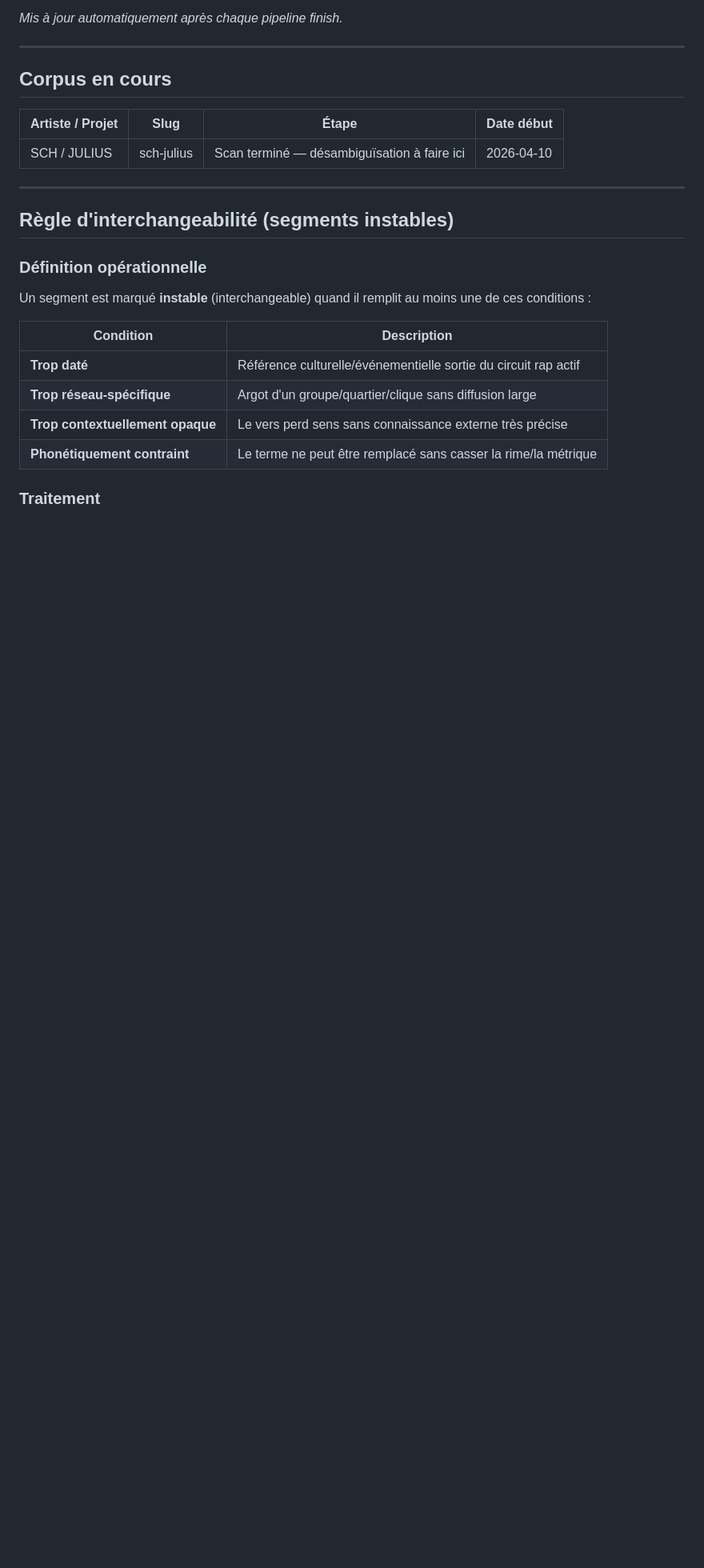
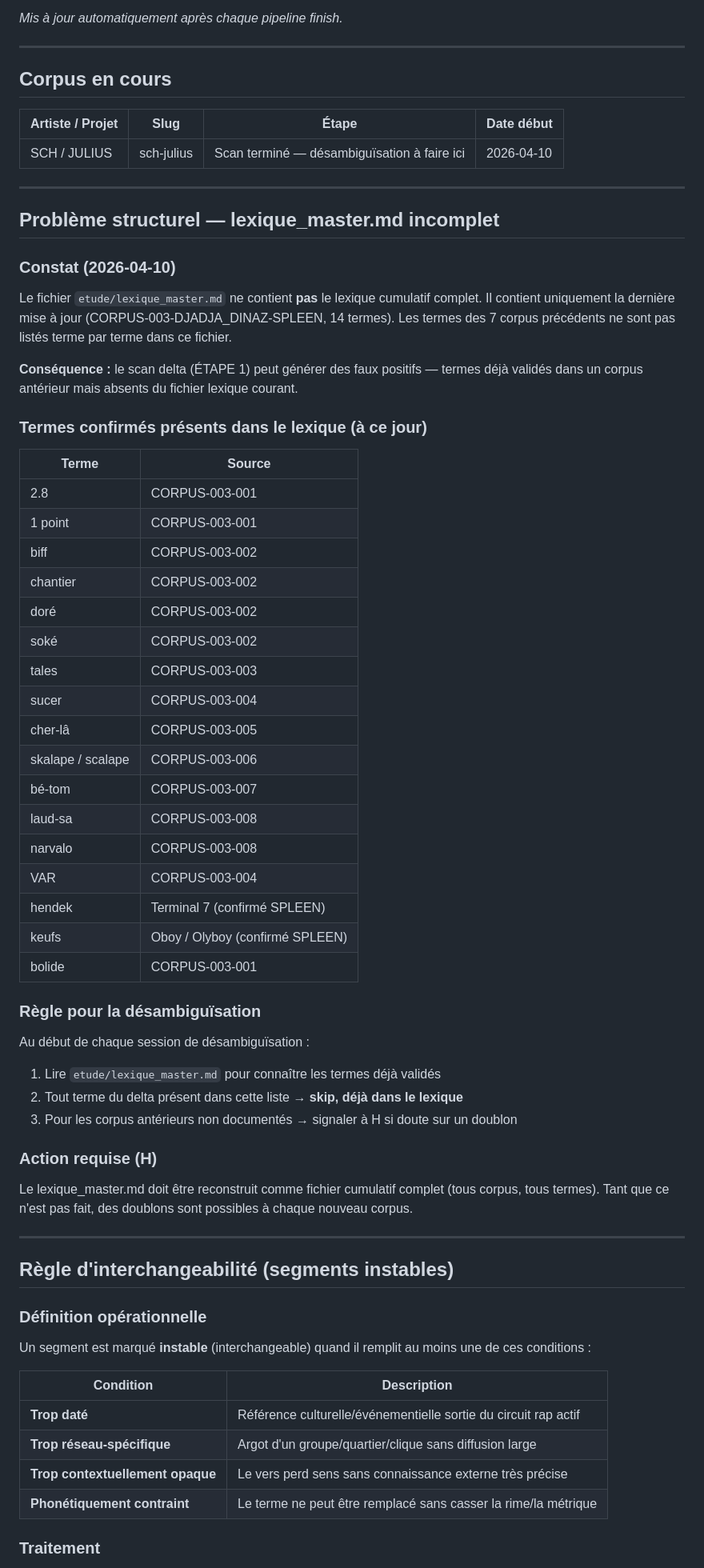
Before and after one commit to hdcodevibing/PC4, a Markdown page: MEMORY_FINAL.md, the part around the change. Shown at 80% size. Drawn GitHub-style; blank space fills up the shorter version.

Commit message:
MEMORY — problème structurel lexique_master incomplet + règle déduplication
Lexique_master.md ne contient que la dernière mise à jour (CORPUS-003),
pas le cumulatif complet. Règle ajoutée pour éviter doublons en désambiguïsation.
Action requise : reconstruire lexique cumulatif complet.

https://claude.ai/code/session_01E4fhy2ikK9akMTarQ9fJpF

```diff
--- a/MEMORY_FINAL.md
+++ b/MEMORY_FINAL.md
@@ -126,6 +126,49 @@ Tout commit et push se fait sur la branche de travail désignée. La branche `ma
 
 ---
 
+## Problème structurel — lexique_master.md incomplet
+
+### Constat (2026-04-10)
+
+Le fichier `etude/lexique_master.md` ne contient **pas** le lexique cumulatif complet. Il contient uniquement la dernière mise à jour (CORPUS-003-DJADJA_DINAZ-SPLEEN, 14 termes). Les termes des 7 corpus précédents ne sont pas listés terme par terme dans ce fichier.
+
+**Conséquence :** le scan delta (ÉTAPE 1) peut générer des faux positifs — termes déjà validés dans un corpus antérieur mais absents du fichier lexique courant.
+
+### Termes confirmés présents dans le lexique (à ce jour)
+
+| Terme | Source |
+|-------|--------|
+| 2.8 | CORPUS-003-001 |
+| 1 point | CORPUS-003-001 |
+| biff | CORPUS-003-002 |
+| chantier | CORPUS-003-002 |
+| doré | CORPUS-003-002 |
+| soké | CORPUS-003-002 |
+| tales | CORPUS-003-003 |
+| sucer | CORPUS-003-004 |
+| cher-lâ | CORPUS-003-005 |
+| skalape / scalape | CORPUS-003-006 |
+| bé-tom | CORPUS-003-007 |
+| laud-sa | CORPUS-003-008 |
+| narvalo | CORPUS-003-008 |
+| VAR | CORPUS-003-004 |
+| hendek | Terminal 7 (confirmé SPLEEN) |
+| keufs | Oboy / Olyboy (confirmé SPLEEN) |
+| bolide | CORPUS-003-001 |
+
+### Règle pour la désambiguïsation
+
+Au début de chaque session de désambiguïsation :
+1. Lire `etude/lexique_master.md` pour connaître les termes déjà validés
+2. Tout terme du delta présent dans cette liste → **skip, déjà dans le lexique**
+3. Pour les corpus antérieurs non documentés → signaler à H si doute sur un doublon
+
+### Action requise (H)
+
+Le lexique_master.md doit être reconstruit comme fichier cumulatif complet (tous corpus, tous termes). Tant que ce n'est pas fait, des doublons sont possibles à chaque nouveau corpus.
+
+---
+
 ## Règle d'interchangeabilité (segments instables)
 
 ### Définition opérationnelle
```
